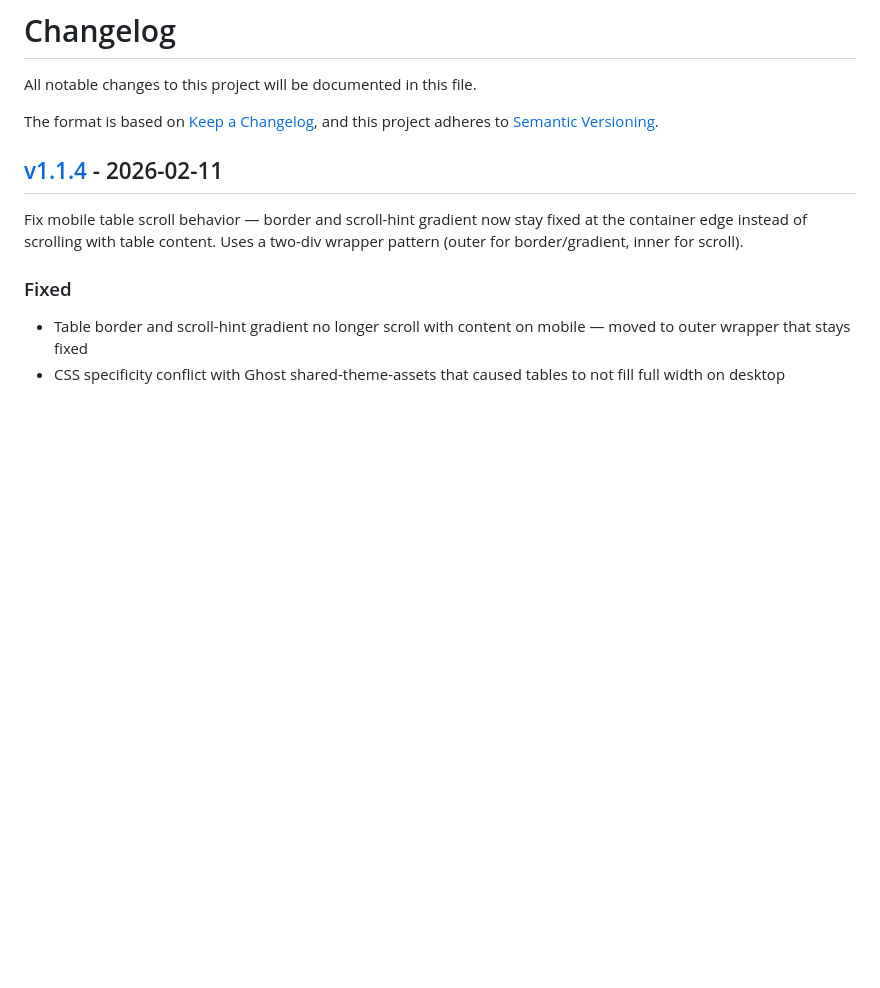
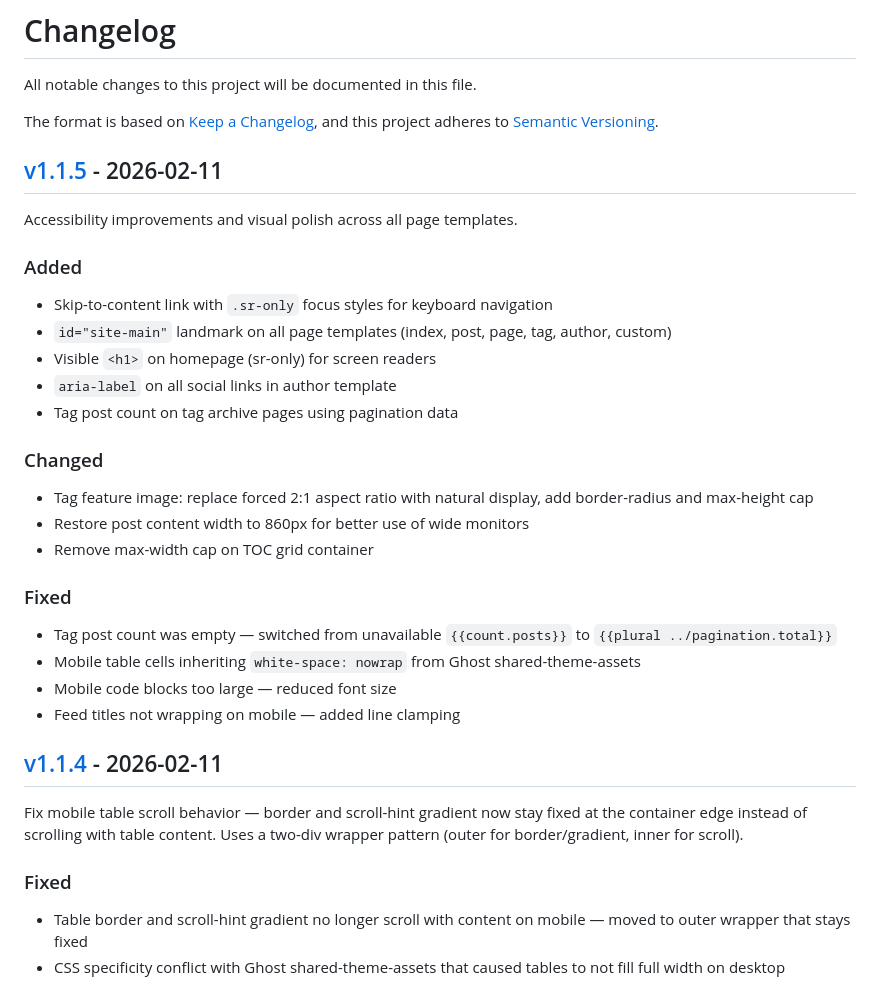
Before and after one commit to rommelporras/eventually-consistent, a Markdown page: CHANGELOG.md, the part around the change. Rendered like a GitHub page; blank space fills up the shorter version.

Commit message:
docs: update CHANGELOG for v1.1.5

```diff
--- a/CHANGELOG.md
+++ b/CHANGELOG.md
@@ -4,6 +4,31 @@ All notable changes to this project will be documented in this file.
 
 The format is based on [Keep a Changelog](https://keepachangelog.com/en/1.1.0/),
 and this project adheres to [Semantic Versioning](https://semver.org/spec/v2.0.0.html).
+
+## [v1.1.5](https://github.com/rommelporras/eventually-consistent/releases/tag/v1.1.5) - 2026-02-11
+
+Accessibility improvements and visual polish across all page templates.
+
+### Added
+
+- Skip-to-content link with `.sr-only` focus styles for keyboard navigation
+- `id="site-main"` landmark on all page templates (index, post, page, tag, author, custom)
+- Visible `<h1>` on homepage (sr-only) for screen readers
+- `aria-label` on all social links in author template
+- Tag post count on tag archive pages using pagination data
+
+### Changed
+
+- Tag feature image: replace forced 2:1 aspect ratio with natural display, add border-radius and max-height cap
+- Restore post content width to 860px for better use of wide monitors
+- Remove max-width cap on TOC grid container
+
+### Fixed
+
+- Tag post count was empty — switched from unavailable `{{count.posts}}` to `{{plural ../pagination.total}}`
+- Mobile table cells inheriting `white-space: nowrap` from Ghost shared-theme-assets
+- Mobile code blocks too large — reduced font size
+- Feed titles not wrapping on mobile — added line clamping
 
 ## [v1.1.4](https://github.com/rommelporras/eventually-consistent/releases/tag/v1.1.4) - 2026-02-11
 
```
